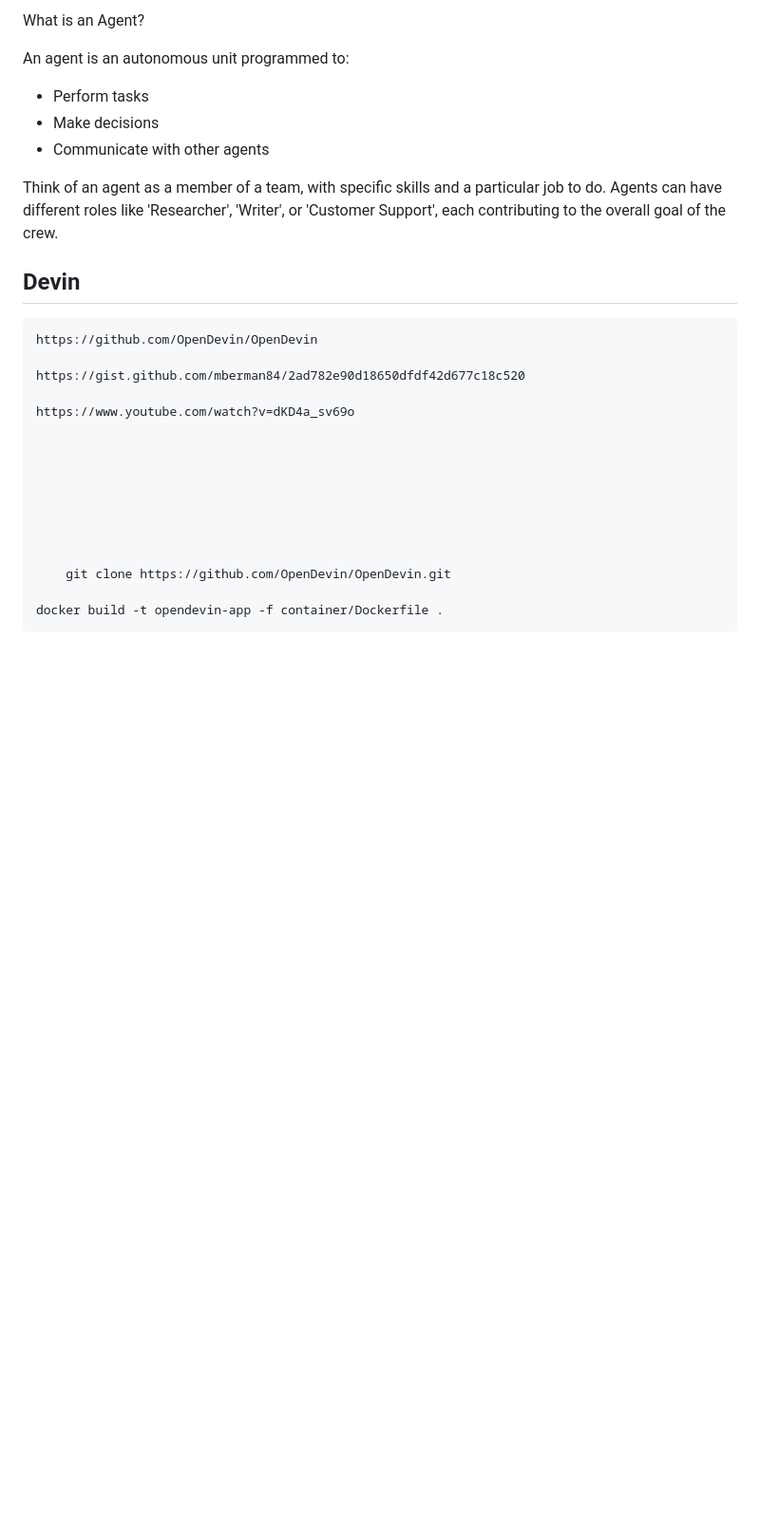
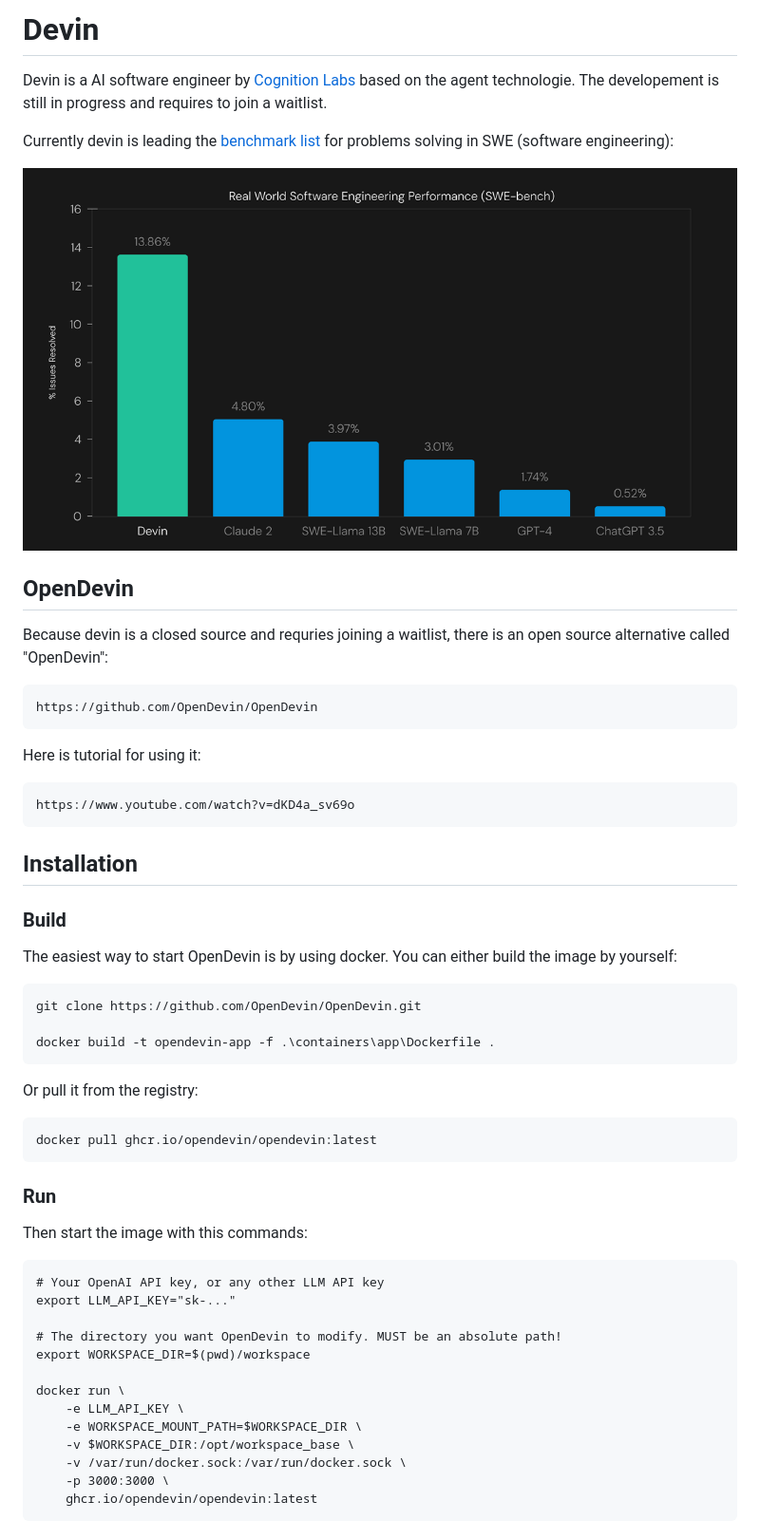
Before and after one commit to clusterreplyDE/aiagents, a Markdown page: docs/devin.md, the part around one of its changes. Shown at 95% size. Drawn GitHub-style; pictures changed too: media/swe-benchmark.png (added); blank space fills up the shorter version.

Commit message:
update devin and ollama md

```diff
--- a/docs/devin.md
+++ b/docs/devin.md
@@ -1,32 +1,54 @@
-What is an Agent?
+# Devin
 
-An agent is an autonomous unit programmed to:
+Devin is a AI software engineer by [Cognition Labs](https://www.cognition-labs.com/) based on the agent technologie.
+The developement is still in progress and requires to join a waitlist.
 
-- Perform tasks
-- Make decisions
-- Communicate with other agents
+Currently devin is leading the [benchmark list](https://www.swebench.com/) for problems solving in SWE (software engineering):
 
-Think of an agent as a member of a team, with specific skills and a particular job to do. Agents can have different roles like 'Researcher', 'Writer', or 'Customer Support', each contributing to the overall goal of the crew.
+![swe-benchmark](../media/swe-benchmark.png)
 
+## OpenDevin
 
-
-
-
-## Devin
+Because devin is a closed source and requries joining a waitlist, there is an open source alternative called "OpenDevin":
 
     https://github.com/OpenDevin/OpenDevin
 
-    https://gist.github.com/mberman84/2ad782e90d18650dfdf42d677c18c520
+
+Here is tutorial for using it:
 
     https://www.youtube.com/watch?v=dKD4a_sv69o
 
 
+## Installation
 
+### Build
 
+The easiest way to start OpenDevin is by using docker.
+You can either build the image by yourself:
 
+    git clone https://github.com/OpenDevin/OpenDevin.git
 
+    docker build -t opendevin-app -f .\containers\app\Dockerfile .
 
+Or pull it from the registry:
 
-        git clone https://github.com/OpenDevin/OpenDevin.git
+    docker pull ghcr.io/opendevin/opendevin:latest
 
-    docker build -t opendevin-app -f container/Dockerfile .
+### Run
+
+Then start the image with this commands:
+
+    # Your OpenAI API key, or any other LLM API key
+    export LLM_API_KEY="sk-..."
+
+    # The directory you want OpenDevin to modify. MUST be an absolute path!
+    export WORKSPACE_DIR=$(pwd)/workspace
+
+    docker run \
+        -e LLM_API_KEY \
+        -e WORKSPACE_MOUNT_PATH=$WORKSPACE_DIR \
+        -v $WORKSPACE_DIR:/opt/workspace_base \
+        -v /var/run/docker.sock:/var/run/docker.sock \
+        -p 3000:3000 \
+        ghcr.io/opendevin/opendevin:latest
+
```
Also changed, not shown: other parts of docs/devin.md (+11 -0 lines), readme.md (+6 -0 lines), docs/ollama.md (line endings or trailing spaces), media/opendevin.png (added), 1 other file.
